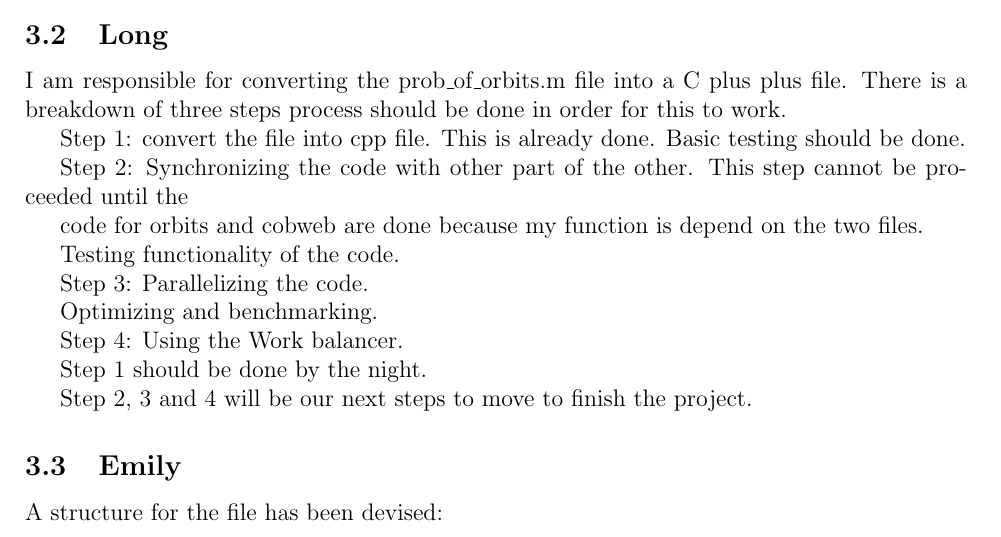
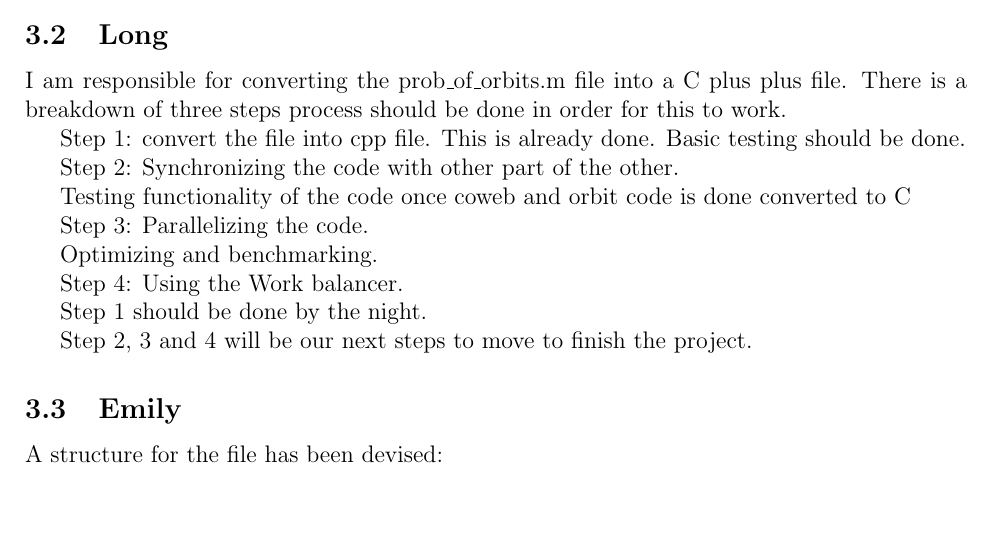
Before and after one commit to hpc-random-logistic-map/checkpoint, a LaTeX document (checkpoint.tex): part of page 4 of 5, cut so that both start at the same text, the shorter picture padded with empty space. Compiled offline with pdfLaTeX.

Commit message:
Minor change

```diff
--- a/checkpoint.tex
+++ b/checkpoint.tex
@@ -230,11 +230,9 @@ I am responsible for converting the prob\_of\_orbits.m file into a C plus plus f
 
 Step 1: convert the file into cpp file. This is already done. Basic testing should be done.
 
-Step 2: Synchronizing the code with other part of the other. This step cannot be proceeded until the
+Step 2: Synchronizing the code with other part of the other.
 
-code for orbits and cobweb are done because my function is depend on the two files.
-
-Testing functionality of the code.
+Testing functionality of the code once coweb and orbit code is done converted to C
 
 Step 3: Parallelizing the code.
 
```
Also changed, not shown: checkpoint.pdf, 3 other files.
